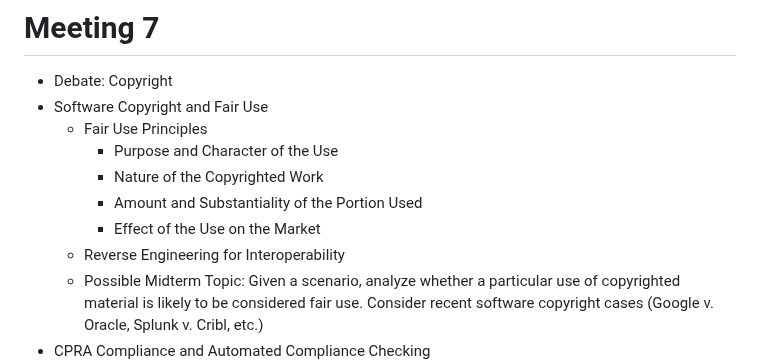
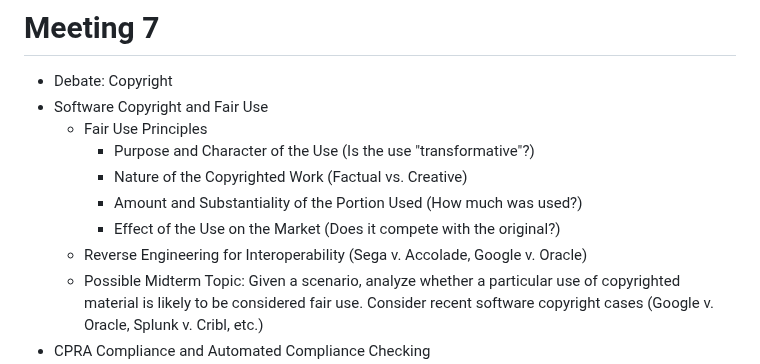
Before and after one commit to noise-lab/security-course, a Markdown page: docs/agenda.md, the part around the change. GitHub-like rendering.

Commit message:
more notes on copyright/fair use

```diff
--- a/docs/agenda.md
+++ b/docs/agenda.md
@@ -107,11 +107,11 @@
 * Debate: Copyright
 * Software Copyright and Fair Use
    * Fair Use Principles
-     * Purpose and Character of the Use
-     * Nature of the Copyrighted Work
-     * Amount and Substantiality of the Portion Used
-     * Effect of the Use on the Market
-   * Reverse Engineering for Interoperability
+     * Purpose and Character of the Use (Is the use "transformative"?)
+     * Nature of the Copyrighted Work (Factual vs. Creative)
+     * Amount and Substantiality of the Portion Used (How much was used?)
+     * Effect of the Use on the Market (Does it compete with the original?)
+   * Reverse Engineering for Interoperability (Sega v. Accolade, Google v. Oracle)
    * Possible Midterm Topic: Given a scenario, analyze whether a particular use
      of copyrighted material is likely to be considered fair use. Consider
      recent software copyright cases (Google v. Oracle, Splunk v. Cribl, etc.)
```
